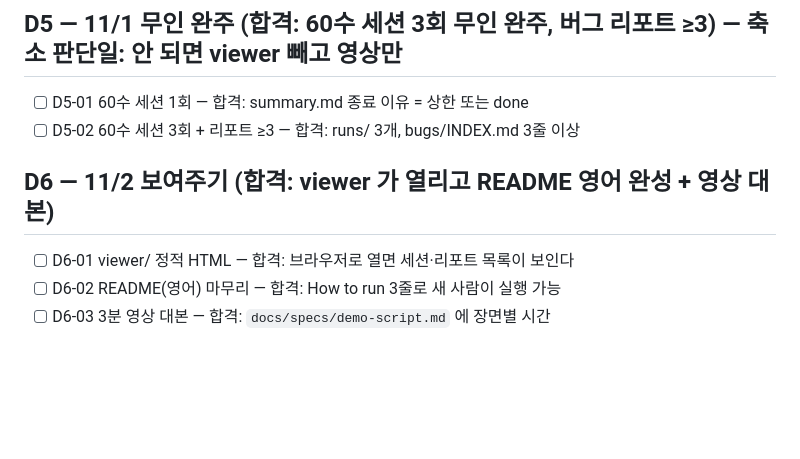
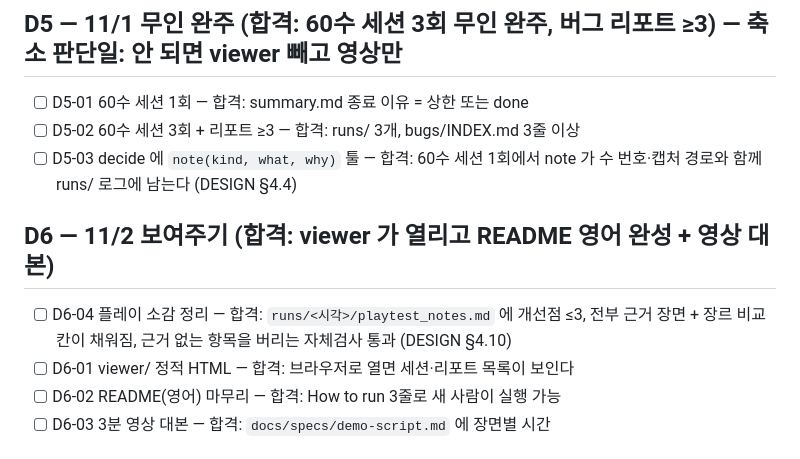
Before and after one commit to soilrist/muse-playtester, a Markdown page: docs/ROADMAP.md, the part around the change. Drawn GitHub-style; blank space fills up the shorter version.

```diff
--- a/docs/ROADMAP.md
+++ b/docs/ROADMAP.md
@@ -27,8 +27,10 @@
 ## D5 — 11/1 무인 완주 (합격: 60수 세션 3회 무인 완주, 버그 리포트 ≥3) — **축소 판단일: 안 되면 viewer 빼고 영상만**
 - [ ] D5-01 60수 세션 1회 — 합격: summary.md 종료 이유 = 상한 또는 done
 - [ ] D5-02 60수 세션 3회 + 리포트 ≥3 — 합격: runs/ 3개, bugs/INDEX.md 3줄 이상
+- [ ] D5-03 decide 에 `note(kind, what, why)` 툴 — 합격: 60수 세션 1회에서 note 가 수 번호·캡처 경로와 함께 runs/ 로그에 남는다 (DESIGN §4.4)
 
 ## D6 — 11/2 보여주기 (합격: viewer 가 열리고 README 영어 완성 + 영상 대본)
+- [ ] D6-04 플레이 소감 정리 — 합격: `runs/<시각>/playtest_notes.md` 에 개선점 ≤3, 전부 근거 장면 + 장르 비교 칸이 채워짐, 근거 없는 항목을 버리는 자체검사 통과 (DESIGN §4.10)
 - [ ] D6-01 viewer/ 정적 HTML — 합격: 브라우저로 열면 세션·리포트 목록이 보인다
 - [ ] D6-02 README(영어) 마무리 — 합격: How to run 3줄로 새 사람이 실행 가능
 - [ ] D6-03 3분 영상 대본 — 합격: `docs/specs/demo-script.md` 에 장면별 시간
```
Also changed, not shown: docs/DESIGN.md (+10 -3 lines).
